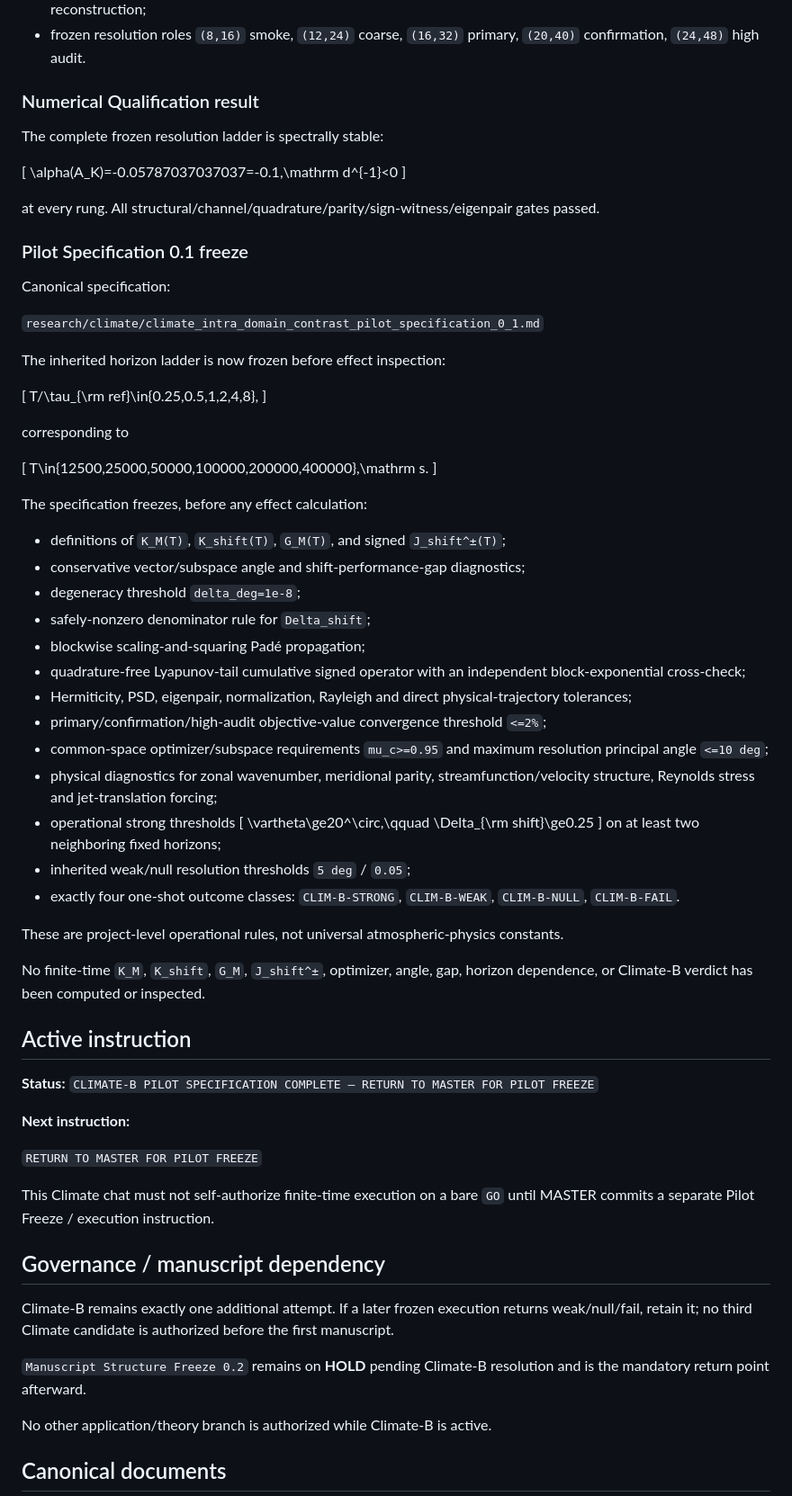
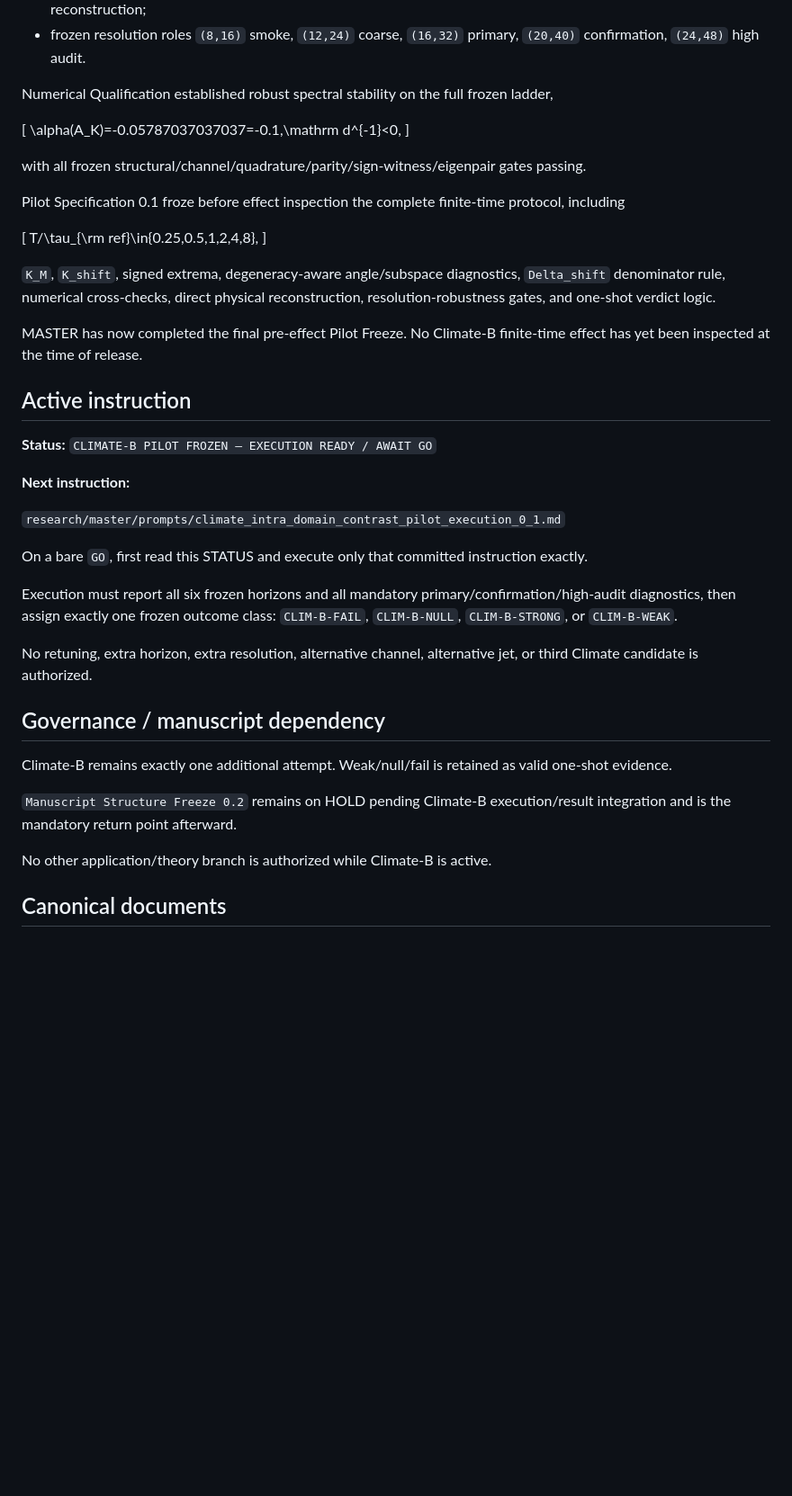
Before and after one commit to twkroll/nonmodal-flux, a Markdown page: research/climate/STATUS.md, the part around one of its changes. Shown at 90% size. GitHub-like rendering; blank space fills up the shorter version.

Commit message:
research: release frozen Climate-B execution

```diff
--- a/research/climate/STATUS.md
+++ b/research/climate/STATUS.md
@@ -53,73 +54,43 @@ with
 - positive zonal Fourier modes plus centered meridional sine Galerkin basis with exact conjugate real-field reconstruction;
 - frozen resolution roles `(8,16)` smoke, `(12,24)` coarse, `(16,32)` primary, `(20,40)` confirmation, `(24,48)` high audit.
 
-### Numerical Qualification result
-
-The complete frozen resolution ladder is spectrally stable:
+Numerical Qualification established robust spectral stability on the full frozen ladder,
 
 \[
-\alpha(A_K)=-0.05787037037037=-0.1\,\mathrm d^{-1}<0
+\alpha(A_K)=-0.05787037037037=-0.1\,\mathrm d^{-1}<0,
 \]
 
-at every rung. All structural/channel/quadrature/parity/sign-witness/eigenpair gates passed.
+with all frozen structural/channel/quadrature/parity/sign-witness/eigenpair gates passing.
 
-### Pilot Specification 0.1 freeze
-
-Canonical specification:
-
-`research/climate/climate_intra_domain_contrast_pilot_specification_0_1.md`
-
-The inherited horizon ladder is now frozen before effect inspection:
+Pilot Specification 0.1 froze before effect inspection the complete finite-time protocol, including
 
 \[
 T/\tau_{\rm ref}\in\{0.25,0.5,1,2,4,8\},
 \]
 
-corresponding to
+`K_M`, `K_shift`, signed extrema, degeneracy-aware angle/subspace diagnostics, `Delta_shift` denominator rule, numerical cross-checks, direct physical reconstruction, resolution-robustness gates, and one-shot verdict logic.
 
-\[
-T\in\{12500,25000,50000,100000,200000,400000\}\,\mathrm s.
-\]
-
-The specification freezes, before any effect calculation:
-
-- definitions of `K_M(T)`, `K_shift(T)`, `G_M(T)`, and signed `J_shift^±(T)`;
-- conservative vector/subspace angle and shift-performance-gap diagnostics;
-- degeneracy threshold `delta_deg=1e-8`;
-- safely-nonzero denominator rule for `Delta_shift`;
-- blockwise scaling-and-squaring Padé propagation;
-- quadrature-free Lyapunov-tail cumulative signed operator with an independent block-exponential cross-check;
-- Hermiticity, PSD, eigenpair, normalization, Rayleigh and direct physical-trajectory tolerances;
-- primary/confirmation/high-audit objective-value convergence threshold `<=2%`;
-- common-space optimizer/subspace requirements `mu_c>=0.95` and maximum resolution principal angle `<=10 deg`;
-- physical diagnostics for zonal wavenumber, meridional parity, streamfunction/velocity structure, Reynolds stress and jet-translation forcing;
-- operational strong thresholds
-  \[
-  \vartheta\ge20^\circ,\qquad \Delta_{\rm shift}\ge0.25
-  \]
-  on at least two neighboring fixed horizons;
-- inherited weak/null resolution thresholds `5 deg` / `0.05`;
-- exactly four one-shot outcome classes: `CLIM-B-STRONG`, `CLIM-B-WEAK`, `CLIM-B-NULL`, `CLIM-B-FAIL`.
-
-These are project-level operational rules, not universal atmospheric-physics constants.
-
-No finite-time `K_M`, `K_shift`, `G_M`, `J_shift^±`, optimizer, angle, gap, horizon dependence, or Climate-B verdict has been computed or inspected.
+MASTER has now completed the final pre-effect Pilot Freeze. No Climate-B finite-time effect has yet been inspected at the time of release.
 
 ## Active instruction
 
-**Status:** `CLIMATE-B PILOT SPECIFICATION COMPLETE — RETURN TO MASTER FOR PILOT FREEZE`
+**Status:** `CLIMATE-B PILOT FROZEN — EXECUTION READY / AWAIT GO`
 
 **Next instruction:**
 
-`RETURN TO MASTER FOR PILOT FREEZE`
+`research/master/prompts/climate_intra_domain_contrast_pilot_execution_0_1.md`
 
-This Climate chat must not self-authorize finite-time execution on a bare `GO` until MASTER commits a separate Pilot Freeze / execution instruction.
+On a bare `GO`, first read this STATUS and execute only that committed instruction exactly.
+
+Execution must report all six frozen horizons and all mandatory primary/confirmation/high-audit diagnostics, then assign exactly one frozen outcome class: `CLIM-B-FAIL`, `CLIM-B-NULL`, `CLIM-B-STRONG`, or `CLIM-B-WEAK`.
+
+No retuning, extra horizon, extra resolution, alternative channel, alternative jet, or third Climate candidate is authorized.
 
 ## Governance / manuscript dependency
 
-Climate-B remains exactly one additional attempt. If a later frozen execution returns weak/null/fail, retain it; no third Climate candidate is authorized before the first manuscript.
+Climate-B remains exactly one additional attempt. Weak/null/fail is retained as valid one-shot evidence.
 
-`Manuscript Structure Freeze 0.2` remains on **HOLD** pending Climate-B resolution and is the mandatory return point afterward.
+`Manuscript Structure Freeze 0.2` remains on HOLD pending Climate-B execution/result integration and is the mandatory return point afterward.
 
 No other application/theory branch is authorized while Climate-B is active.
 
```
Also changed, not shown: other parts of research/climate/STATUS.md (+6 -5 lines).
